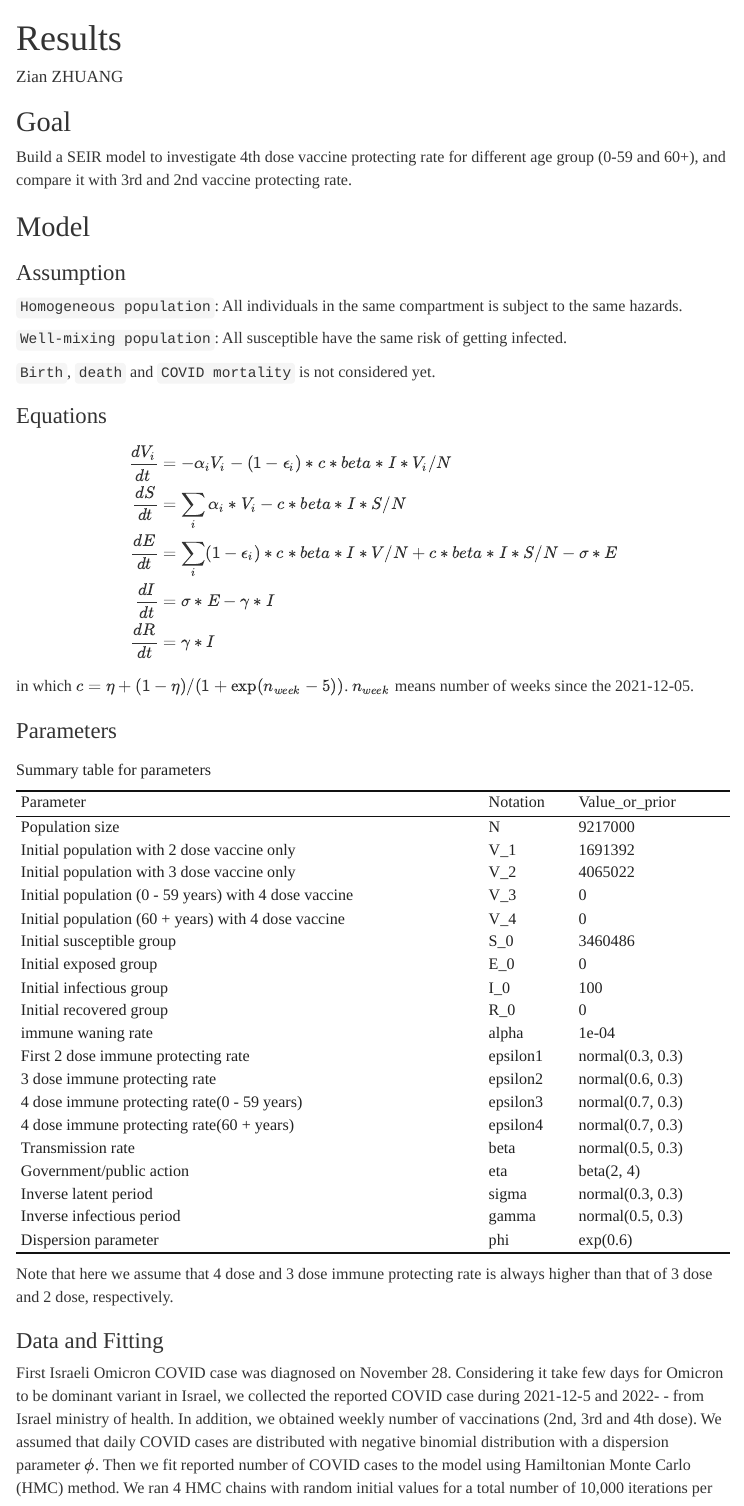
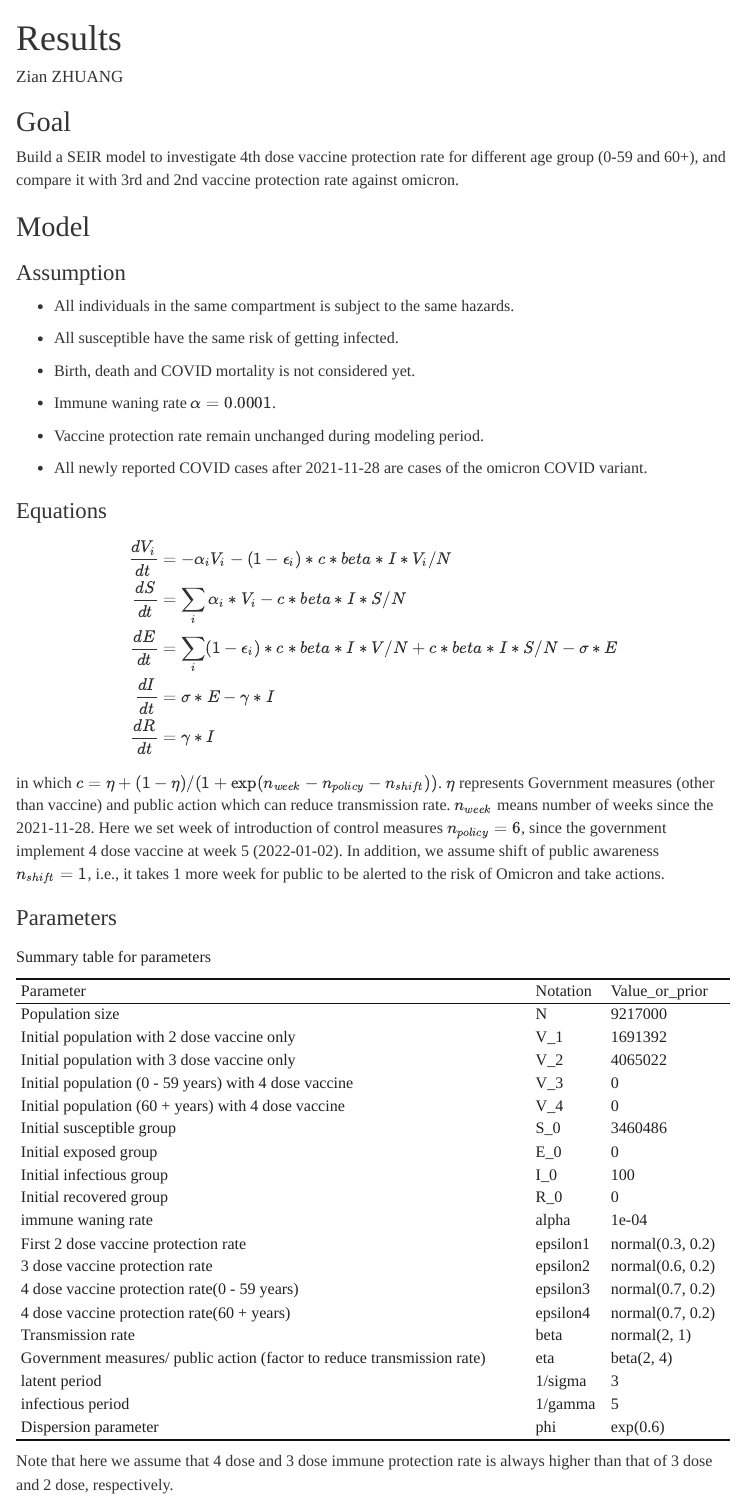
Before and after one commit to Larryzza/ms_report, an R Markdown document (first_version_results.Rmd): the page in a window 1100 px wide, from its top. Rendered offline with R 4.5, knitr and Pandoc, with nearby package versions; some code elsewhere in the file could not run offline; menus at the side of the page are left out.

Commit message:
submitted first version

````diff
--- a/first_version_results.Rmd
+++ b/first_version_results.Rmd
@@ -28,17 +30,23 @@ library(kableExtra)
 
 ## Goal
 
-Build a SEIR model to investigate 4th dose vaccine protecting rate for different age group (0-59 and 60+), and compare it with 3rd and 2nd vaccine protecting rate.
+Build a SEIR model to investigate 4th dose vaccine protection rate for different age group (0-59 and 60+), and compare it with 3rd and 2nd vaccine protection rate against omicron.
 
 ## Model
 
 ### Assumption
 
-`Homogeneous population`: All individuals in the same compartment is subject to the same hazards.
+- All individuals in the same compartment is subject to the same hazards.
 
-`Well-mixing population`: All susceptible have the same risk of getting infected.
+- All susceptible have the same risk of getting infected.
 
-`Birth`, `death` and `COVID mortality` is not considered yet.
+- Birth, death and COVID mortality is not considered yet.
+
+- Immune waning rate $\alpha=0.0001$.
+
+- Vaccine protection rate remain unchanged during modeling period.
+
+- All newly reported COVID cases after 2021-11-28 are cases of the omicron COVID variant.
 
 ### Equations
 
@@ -51,7 +59,7 @@ $$\begin{aligned}
 \frac{dR}{dt}& =  \gamma * I
 \end{aligned}$$
 
-in which $c= \eta + (1 - \eta) / (1 + \exp(n_{week} - 5))$. $n_{week}$ means number of weeks since the 2021-12-05.
+in which $c= \eta + (1 - \eta) / (1 + \exp(n_{week} - n_{policy} - n_{shift}))$.  $\eta$ represents Government measures (other than vaccine) and public action which can reduce transmission rate. $n_{week}$ means number of weeks since the 2021-11-28. Here we set week of introduction of control measures $n_{policy}=6$, since the government implement 4 dose vaccine at week 5 (2022-01-02). In addition, we assume shift of public awareness $n_{shift}=1$, i.e., it takes 1 more week for public to be alerted to the risk of Omicron and take actions.
 
 ### Parameters
 
@@ -68,36 +76,36 @@ table.par <- data.frame(Parameter=c("Population size",
                                     "Initial infectious group",
                                     "Initial recovered group",
                                     "immune waning rate",
-                                    "First 2 dose immune protecting rate",
-                                    "3 dose immune protecting rate",
-                                    "4 dose immune protecting rate(0 - 59 years)",
-                                    "4 dose immune protecting rate(60 + years)",
+                                    "First 2 dose vaccine protection rate",
+                                    "3 dose vaccine protection rate",
+                                    "4 dose vaccine protection rate(0 - 59 years)",
+                                    "4 dose vaccine protection rate(60 + years)",
                                     "Transmission rate",
-                                    "Government/public action",
-                                    "Inverse latent period",
-                                    "Inverse infectious period",
+                                    "Government measures/
+                                    public action (factor to reduce transmission rate)",
+                                    "latent period",
+                                    "infectious period",
                                     "Dispersion parameter"),
                         Notation=c("N","V_1","V_2","V_3","V_4",
                                    "S_0","E_0","I_0","R_0",
                                    "alpha","epsilon1","epsilon2",
                                    "epsilon3","epsilon4", "beta",
-                                   "eta","sigma","gamma","phi"),
+                                   "eta","1/sigma","1/gamma","phi"),
                         `Value_or_prior`=c(9217000,1691392,4065022,0,
                                            0,3460486,0,100,0,0.0001,
-                                           "normal(0.3, 0.3)",
-                                           "normal(0.6, 0.3)",
-                                           "normal(0.7, 0.3)",
-                                           "normal(0.7, 0.3)",
-                                           "normal(0.5, 0.3)","beta(2, 4)",
-                                           "normal(0.3, 0.3)","normal(0.5, 0.3)",
+                                           "normal(0.3, 0.2)",
+                                           "normal(0.6, 0.2)",
+                                           "normal(0.7, 0.2)",
+                                           "normal(0.7, 0.2)",
+                                           "normal(2, 1)","beta(2, 4)",
+                                           "3","5",
                                            "exp(0.6)"))
 table.par %>%
   kbl(caption = "Summary table for parameters") %>%
   kable_classic(full_width = T, html_font = "Cambria")
 ```
 
-Note that here we assume that 4 dose and 3 dose immune protecting rate is always higher than that of 3 dose and 2 dose, respectively.
+Note that here we assume that 4 dose and 3 dose immune protection rate is always higher than that of 3 dose and 2 dose, respectively.
 
 ### Data and Fitting
 
-First Israeli Omicron COVID case was diagnosed on November 28. Considering it take few days for Omicron to be dominant variant in Israel, we collected the reported COVID case during 2021-12-5 and 2022- - from Israel ministry of health. In addition, we obtained weekly number of vaccinations (2nd, 3rd and 4th dose). We assumed that daily COVID cases are distributed with negative binomial distribution with a dispersion parameter $\phi$. Then we fit reported number of COVID cases to the model using Hamiltonian Monte Carlo (HMC) method. We ran 4 HMC chains with random initial values for a total number of 10,000 iterations per chain, discarding the first 5,000 iterations (burn-in).
````
Also changed, not shown: first_version_results.Rmd (54 more changed lines).
